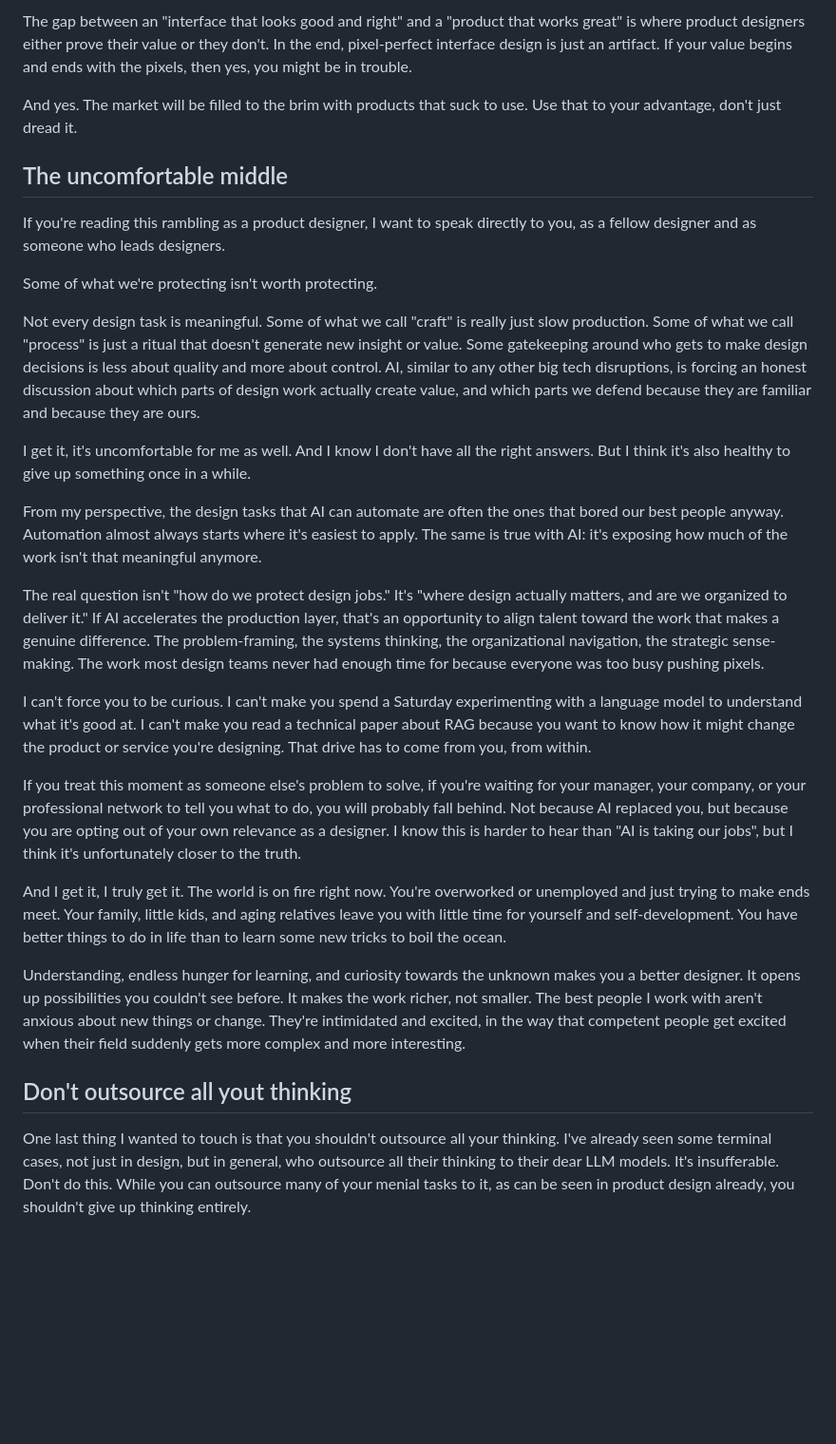
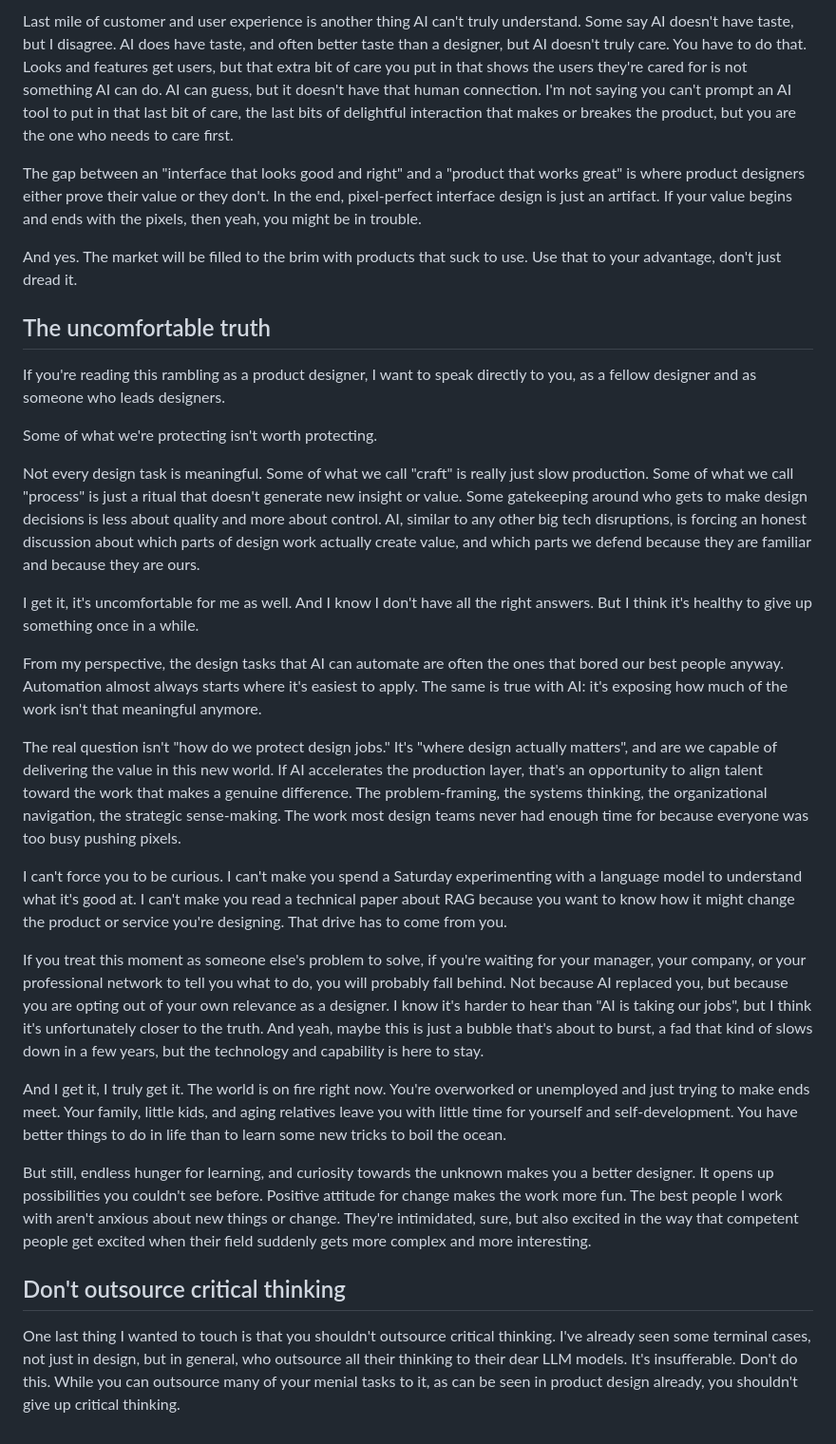
Before and after one commit to luntta/luntta.github.io, a Markdown page: src/notes/design-after-the-ai-panic.md, the part around one of its changes. Shown at 95% size. Drawn GitHub-style; blank space fills up the shorter version.

```diff
--- a/src/notes/design-after-the-ai-panic.md
+++ b/src/notes/design-after-the-ai-panic.md
@@ -50,9 +50,11 @@ Not all hope is lost. What AI can't yet do is understand the *why* behind design
 
-The gap between an "interface that looks good and right" and a "product that works great" is where product designers either prove their value or they don't. In the end, pixel-perfect interface design is just an artifact. If your value begins and ends with the pixels, then yes, you might be in trouble.
+Last mile of customer and user experience is another thing AI can't truly understand. Some say AI doesn't have taste, but I disagree. AI does have taste, and often better taste than a designer, but AI doesn't truly care. You have to do that. Looks and features get users, but that extra bit of care you put in that shows the users they're cared for is not something AI can do. AI can guess, but it doesn't have that human connection. I'm not saying you can't prompt an AI tool to put in that last bit of care, the last bits of delightful interaction that makes or breakes the product, but you are the one who needs to care first.
+
+The gap between an "interface that looks good and right" and a "product that works great" is where product designers either prove their value or they don't. In the end, pixel-perfect interface design is just an artifact. If your value begins and ends with the pixels, then yeah, you might be in trouble.
 
 And yes. The market will be filled to the brim with products that suck to use. Use that to your advantage, don't just dread it.
 
-## The uncomfortable middle
+## The uncomfortable truth
 
 If you're reading this rambling as a product designer, I want to speak directly to you, as a fellow designer and as someone who leads designers.
 
@@ -60,20 +62,20 @@ Some of what we're protecting isn't worth protecting.
 
 Not every design task is meaningful. Some of what we call "craft" is really just slow production. Some of what we call "process" is just a ritual that doesn't generate new insight or value. Some gatekeeping around who gets to make design decisions is less about quality and more about control. AI, similar to any other big tech disruptions, is forcing an honest discussion about which parts of design work actually create value, and which parts we defend because they are familiar and because they are ours.
 
-I get it, it's uncomfortable for me as well. And I know I don't have all the right answers. But I think it's also healthy to give up something once in a while.
+I get it, it's uncomfortable for me as well. And I know I don't have all the right answers. But I think it's healthy to give up something once in a while.
 
 From my perspective, the design tasks that AI can automate are often the ones that bored our best people anyway. Automation almost always starts where it's easiest to apply. The same is true with AI: it's exposing how much of the work isn't that meaningful anymore.
 
-The real question isn't "how do we protect design jobs." It's "where design actually matters, and are we organized to deliver it." If AI accelerates the production layer, that's an opportunity to align talent toward the work that makes a genuine difference. The problem-framing, the systems thinking, the organizational navigation, the strategic sense-making. The work most design teams never had enough time for because everyone was too busy pushing pixels.
+The real question isn't "how do we protect design jobs." It's "where design actually matters", and are we capable of delivering the value in this new world. If AI accelerates the production layer, that's an opportunity to align talent toward the work that makes a genuine difference. The problem-framing, the systems thinking, the organizational navigation, the strategic sense-making. The work most design teams never had enough time for because everyone was too busy pushing pixels.
 
-I can't force you to be curious. I can't make you spend a Saturday experimenting with a language model to understand what it's good at. I can't make you read a technical paper about RAG because you want to know how it might change the product or service you're designing. That drive has to come from you, from within.
+I can't force you to be curious. I can't make you spend a Saturday experimenting with a language model to understand what it's good at. I can't make you read a technical paper about RAG because you want to know how it might change the product or service you're designing. That drive has to come from you.
 
-If you treat this moment as someone else's problem to solve, if you're waiting for your manager, your company, or your professional network to tell you what to do, you will probably fall behind. Not because AI replaced you, but because you are opting out of your own relevance as a designer. I know this is harder to hear than "AI is taking our jobs", but I think it's unfortunately closer to the truth.
+If you treat this moment as someone else's problem to solve, if you're waiting for your manager, your company, or your professional network to tell you what to do, you will probably fall behind. Not because AI replaced you, but because you are opting out of your own relevance as a designer. I know it's harder to hear than "AI is taking our jobs", but I think it's unfortunately closer to the truth. And yeah, maybe this is just a bubble that's about to burst, a fad that kind of slows down in a few years, but the technology and capability is here to stay.
 
 And I get it, I truly get it. The world is on fire right now. You're overworked or unemployed and just trying to make ends meet. Your family, little kids, and aging relatives leave you with little time for yourself and self-development. You have better things to do in life than to learn some new tricks to boil the ocean.
 
-Understanding, endless hunger for learning, and curiosity towards the unknown makes you a better designer. It opens up possibilities you couldn't see before. It makes the work richer, not smaller. The best people I work with aren't anxious about new things or change. They're intimidated and excited, in the way that competent people get excited when their field suddenly gets more complex and more interesting.
+But still, endless hunger for learning, and curiosity towards the unknown makes you a better designer. It opens up possibilities you couldn't see before. Positive attitude for change makes the work more fun. The best people I work with aren't anxious about new things or change. They're intimidated, sure, but also excited in the way that competent people get excited when their field suddenly gets more complex and more interesting.
 
-## Don't outsource all yout thinking
+## Don't outsource critical thinking
 
-One last thing I wanted to touch is that you shouldn't outsource all your thinking. I've already seen some terminal cases, not just in design, but in general, who outsource all their thinking to their dear LLM models. It's insufferable. Don't do this. While you can outsource many of your menial tasks to it, as can be seen in product design already, you shouldn't give up thinking entirely.
+One last thing I wanted to touch is that you shouldn't outsource critical thinking. I've already seen some terminal cases, not just in design, but in general, who outsource all their thinking to their dear LLM models. It's insufferable. Don't do this. While you can outsource many of your menial tasks to it, as can be seen in product design already, you shouldn't give up critical thinking.
```
Also changed, not shown: other parts of src/notes/design-after-the-ai-panic.md (+11 -11 lines).
